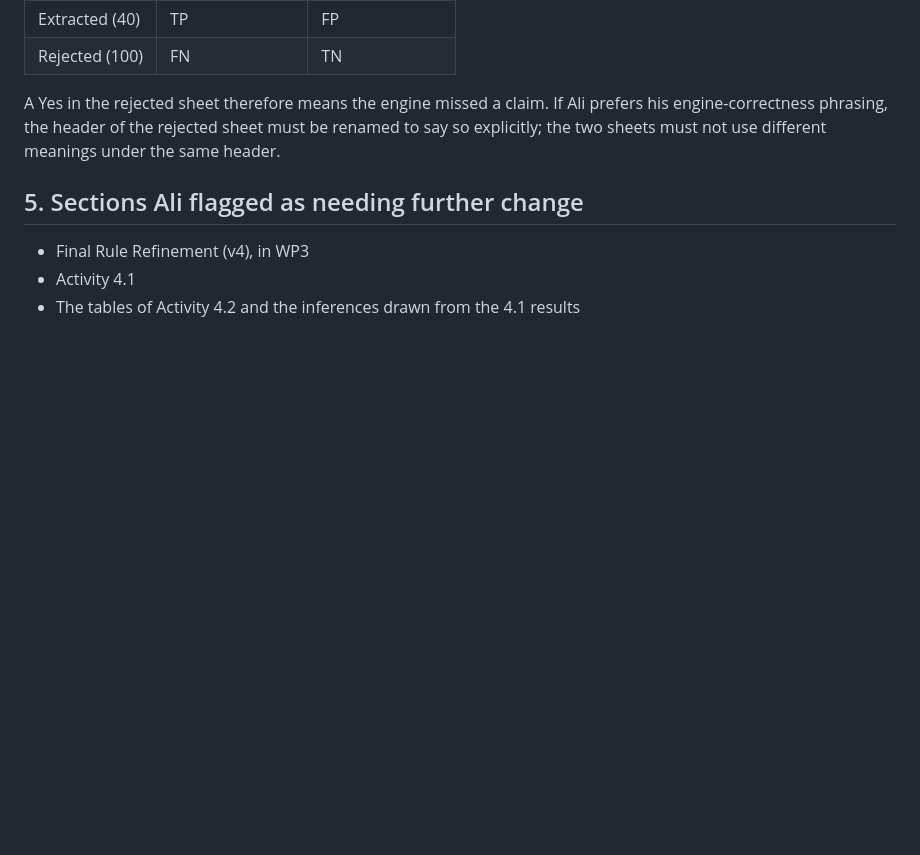
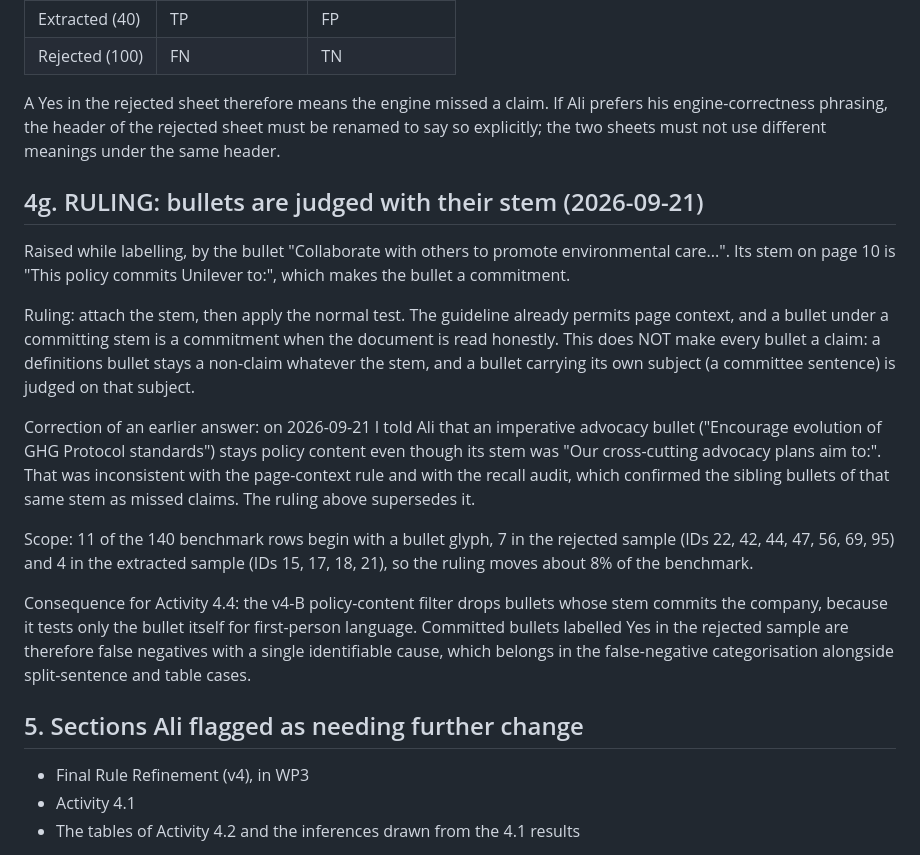
Before and after one commit to bilgicaliemre/GreenBert_Project, a Markdown page: paper/pending_report_additions.md, the part around the change. Drawn GitHub-style; blank space fills up the shorter version.

Commit message:
Rule that policy bullets are judged with their stem; correct an earlier inconsistent answer
Co-Authored-By: Claude Opus 5 <noreply@anthropic.com>

```diff
--- a/paper/pending_report_additions.md
+++ b/paper/pending_report_additions.md
@@ -143,6 +143,31 @@ A Yes in the rejected sheet therefore means the engine missed a claim. If Ali pr
 engine-correctness phrasing, the header of the rejected sheet must be renamed to say so explicitly;
 the two sheets must not use different meanings under the same header.
 
+## 4g. RULING: bullets are judged with their stem (2026-09-21)
+
+Raised while labelling, by the bullet "Collaborate with others to promote environmental care...".
+Its stem on page 10 is "This policy commits Unilever to:", which makes the bullet a commitment.
+
+Ruling: attach the stem, then apply the normal test. The guideline already permits page context, and
+a bullet under a committing stem is a commitment when the document is read honestly. This does NOT
+make every bullet a claim: a definitions bullet stays a non-claim whatever the stem, and a bullet
+carrying its own subject (a committee sentence) is judged on that subject.
+
+Correction of an earlier answer: on 2026-09-21 I told Ali that an imperative advocacy bullet
+("Encourage evolution of GHG Protocol standards") stays policy content even though its stem was
+"Our cross-cutting advocacy plans aim to:". That was inconsistent with the page-context rule and with
+the recall audit, which confirmed the sibling bullets of that same stem as missed claims. The ruling
+above supersedes it.
+
+Scope: 11 of the 140 benchmark rows begin with a bullet glyph, 7 in the rejected sample (IDs 22, 42,
+44, 47, 56, 69, 95) and 4 in the extracted sample (IDs 15, 17, 18, 21), so the ruling moves about 8%
+of the benchmark.
+
+Consequence for Activity 4.4: the v4-B policy-content filter drops bullets whose stem commits the
+company, because it tests only the bullet itself for first-person language. Committed bullets
+labelled Yes in the rejected sample are therefore false negatives with a single identifiable cause,
+which belongs in the false-negative categorisation alongside split-sentence and table cases.
+
 ## 5. Sections Ali flagged as needing further change
 
 - Final Rule Refinement (v4), in WP3
```
